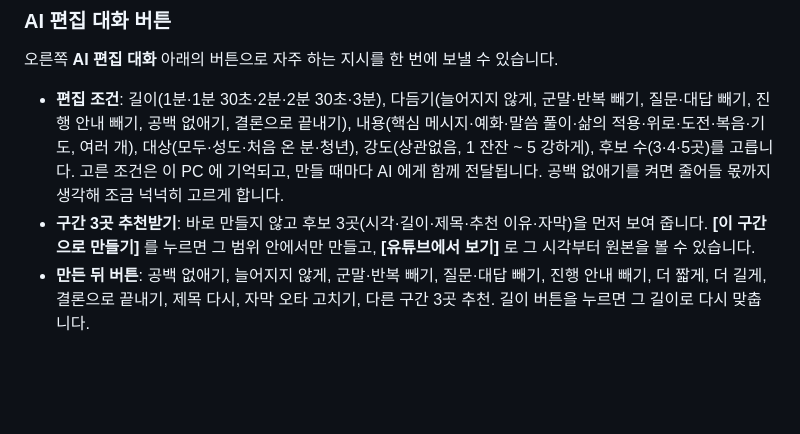
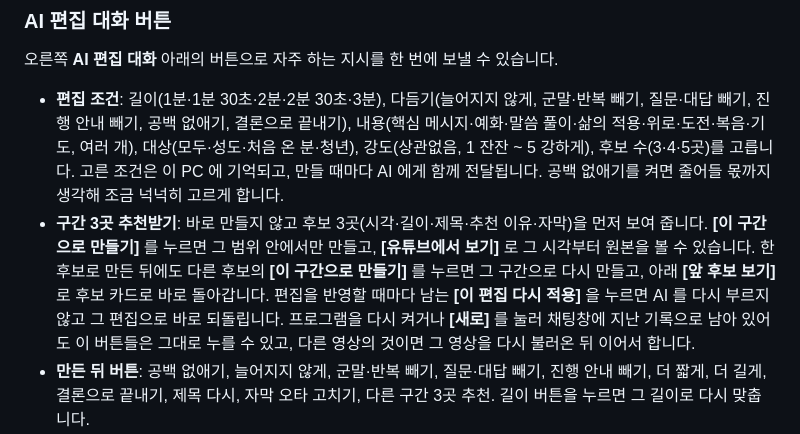
Before and after one commit to hahadark/sermon-shorts, a Markdown page: docs/USER_GUIDE.md, the part around the change. GitHub-like rendering; blank space fills up the shorter version.

Commit message:
사용 설명서: 지난 후보·편집 다시 하기

```diff
--- a/docs/USER_GUIDE.md
+++ b/docs/USER_GUIDE.md
@@ -200,7 +200,7 @@
 오른쪽 **AI 편집 대화** 아래의 버튼으로 자주 하는 지시를 한 번에 보낼 수 있습니다.
 
 - **편집 조건**: 길이(1분·1분 30초·2분·2분 30초·3분), 다듬기(늘어지지 않게, 군말·반복 빼기, 질문·대답 빼기, 진행 안내 빼기, 공백 없애기, 결론으로 끝내기), 내용(핵심 메시지·예화·말씀 풀이·삶의 적용·위로·도전·복음·기도, 여러 개), 대상(모두·성도·처음 온 분·청년), 강도(상관없음, 1 잔잔 ~ 5 강하게), 후보 수(3·4·5곳)를 고릅니다. 고른 조건은 이 PC 에 기억되고, 만들 때마다 AI 에게 함께 전달됩니다. 공백 없애기를 켜면 줄어들 몫까지 생각해 조금 넉넉히 고르게 합니다.
-- **구간 3곳 추천받기**: 바로 만들지 않고 후보 3곳(시각·길이·제목·추천 이유·자막)을 먼저 보여 줍니다. **[이 구간으로 만들기]** 를 누르면 그 범위 안에서만 만들고, **[유튜브에서 보기]** 로 그 시각부터 원본을 볼 수 있습니다.
+- **구간 3곳 추천받기**: 바로 만들지 않고 후보 3곳(시각·길이·제목·추천 이유·자막)을 먼저 보여 줍니다. **[이 구간으로 만들기]** 를 누르면 그 범위 안에서만 만들고, **[유튜브에서 보기]** 로 그 시각부터 원본을 볼 수 있습니다. 한 후보로 만든 뒤에도 다른 후보의 **[이 구간으로 만들기]** 를 누르면 그 구간으로 다시 만들고, 아래 **[앞 후보 보기]** 로 후보 카드로 바로 돌아갑니다. 편집을 반영할 때마다 남는 **[이 편집 다시 적용]** 을 누르면 AI 를 다시 부르지 않고 그 편집으로 바로 되돌립니다. 프로그램을 다시 켜거나 **[새로]** 를 눌러 채팅창에 지난 기록으로 남아 있어도 이 버튼들은 그대로 누를 수 있고, 다른 영상의 것이면 그 영상을 다시 불러온 뒤 이어서 합니다.
 - **만든 뒤 버튼**: 공백 없애기, 늘어지지 않게, 군말·반복 빼기, 질문·대답 빼기, 진행 안내 빼기, 더 짧게, 더 길게, 결론으로 끝내기, 제목 다시, 자막 오타 고치기, 다른 구간 3곳 추천. 길이 버튼을 누르면 그 길이로 다시 맞춥니다.
 - **공백 없애기**는 AI 를 쓰지 않습니다. 영상의 실제 소리에서 조용한 부분(0.15초 이상)을 찾아 말과 말 사이만 줄이고, 말소리는 자르지 않습니다. Ctrl+Z 로 되돌릴 수 있습니다.
 - 완성 길이가 목표와 15초 넘게 다르면 **[목표 길이로 맞추기]** 버튼이 나옵니다.
```
